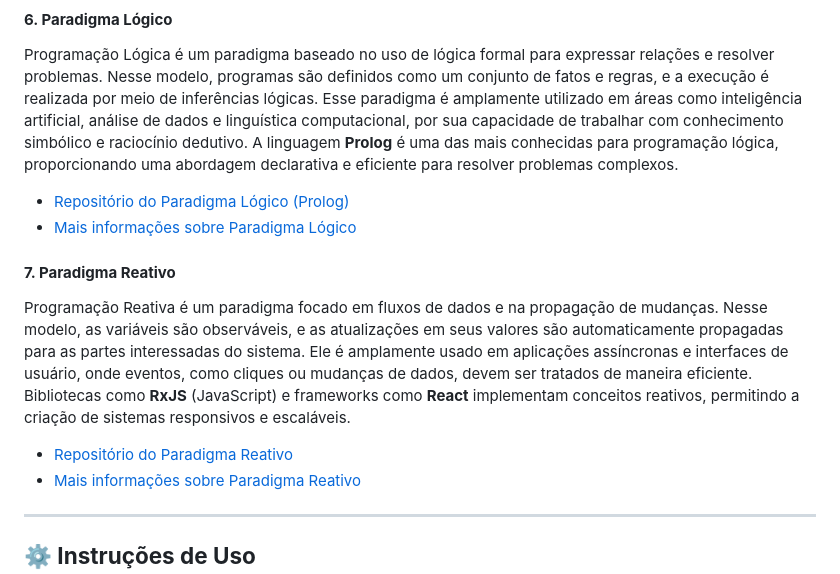
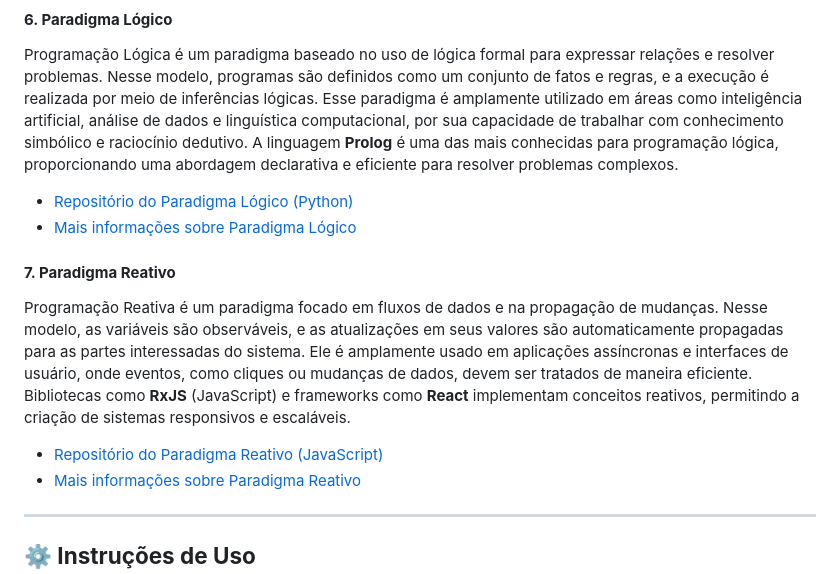
Before and after one commit to fpsmount/paradigmas-lp, a Markdown page: README.md, the part around the change. GitHub-like rendering.

```diff
--- a/README.md
+++ b/README.md
@@ -63,13 +63,13 @@ Programação Quântica é um paradigma baseado nos princípios da mecânica qu
 #### **6. Paradigma Lógico**
 Programação Lógica é um paradigma baseado no uso de lógica formal para expressar relações e resolver problemas. Nesse modelo, programas são definidos como um conjunto de fatos e regras, e a execução é realizada por meio de inferências lógicas. Esse paradigma é amplamente utilizado em áreas como inteligência artificial, análise de dados e linguística computacional, por sua capacidade de trabalhar com conhecimento simbólico e raciocínio dedutivo. A linguagem **Prolog** é uma das mais conhecidas para programação lógica, proporcionando uma abordagem declarativa e eficiente para resolver problemas complexos.
 
-- [Repositório do Paradigma Lógico (Prolog)](https://github.com/fpsmount/ProjetoDeParadigmaLogico)
+- [Repositório do Paradigma Lógico (Python)](https://github.com/fpsmount/ProjetoDeParadigmaLogico)
 - [Mais informações sobre Paradigma Lógico](https://pt.wikipedia.org/wiki/Programa%C3%A7%C3%A3o_l%C3%B3gica)
 
 #### **7. Paradigma Reativo**
 Programação Reativa é um paradigma focado em fluxos de dados e na propagação de mudanças. Nesse modelo, as variáveis são observáveis, e as atualizações em seus valores são automaticamente propagadas para as partes interessadas do sistema. Ele é amplamente usado em aplicações assíncronas e interfaces de usuário, onde eventos, como cliques ou mudanças de dados, devem ser tratados de maneira eficiente. Bibliotecas como **RxJS** (JavaScript) e frameworks como **React** implementam conceitos reativos, permitindo a criação de sistemas responsivos e escaláveis.
 
-- [Repositório do Paradigma Reativo](https://github.com/fpsmount/Programa-o-reativa)
+- [Repositório do Paradigma Reativo (JavaScript)](https://github.com/fpsmount/Programa-o-reativa)
 - [Mais informações sobre Paradigma Reativo](https://pt.wikipedia.org/wiki/Programa%C3%A7%C3%A3o_reativa)
 
 ---
```
